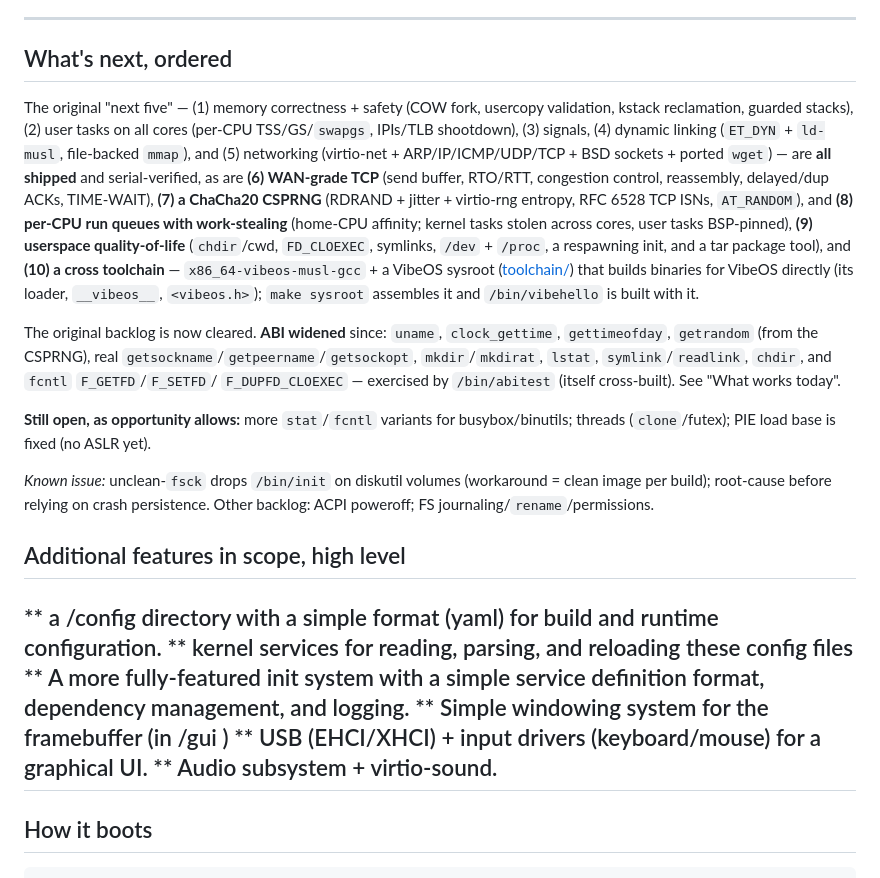
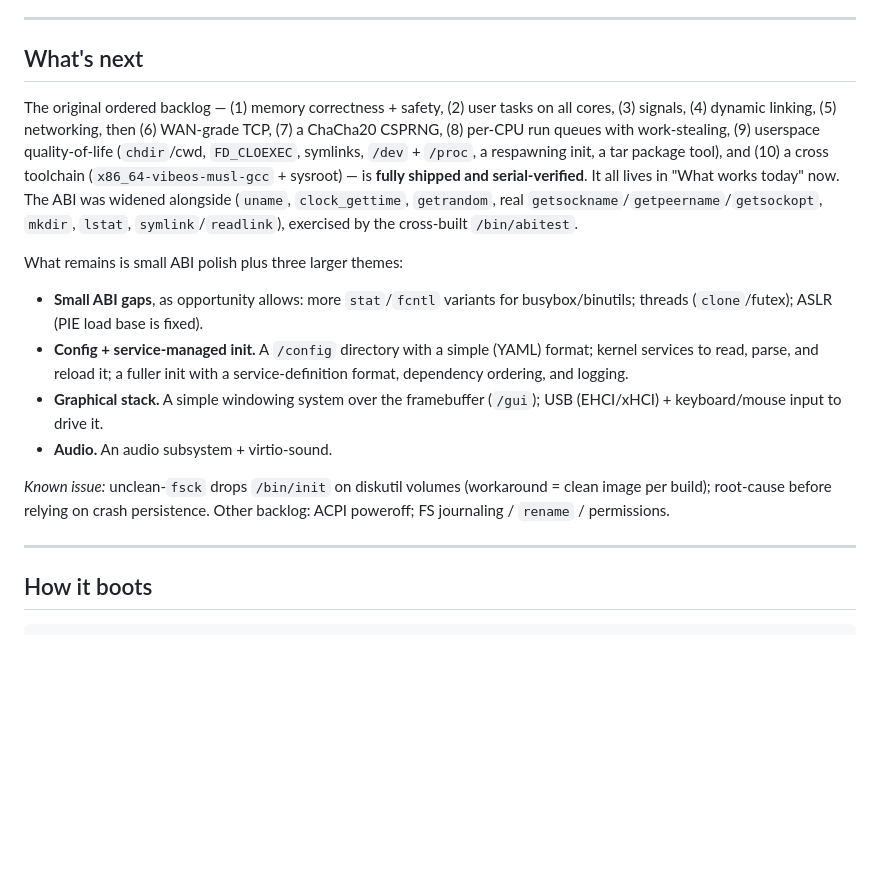
Before and after one commit to gdoct/vibeos, a Markdown page: ROADMAP.md, the part around the change. Drawn GitHub-style; blank space fills up the shorter version.

Commit message:
ROADMAP: ordered backlog cleared — reframe What's next around config/init, GUI/USB, audio
Co-Authored-By: Claude Opus 4.8 (1M context) <noreply@anthropic.com>

```diff
--- a/ROADMAP.md
+++ b/ROADMAP.md
@@ -101,45 +101,34 @@ once outbound connectivity is available.
 
 ---
 
-## What's next, ordered
+## What's next
 
-The original "next five" — (1) memory correctness + safety (COW fork, usercopy
-validation, kstack reclamation, guarded stacks), (2) user tasks on all cores
-(per-CPU TSS/GS/`swapgs`, IPIs/TLB shootdown), (3) signals, (4) dynamic linking
-(`ET_DYN` + `ld-musl`, file-backed `mmap`), and (5) networking (virtio-net +
-ARP/IP/ICMP/UDP/TCP + BSD sockets + ported `wget`) — are **all shipped** and
-serial-verified, as are **(6) WAN-grade TCP** (send buffer, RTO/RTT, congestion
-control, reassembly, delayed/dup ACKs, TIME-WAIT), **(7) a ChaCha20 CSPRNG**
-(RDRAND + jitter + virtio-rng entropy, RFC 6528 TCP ISNs, `AT_RANDOM`), and
-**(8) per-CPU run queues with work-stealing** (home-CPU affinity; kernel tasks
-stolen across cores, user tasks BSP-pinned), **(9) userspace quality-of-life**
-(`chdir`/cwd, `FD_CLOEXEC`, symlinks, `/dev` + `/proc`, a respawning init, and a
-tar package tool), and **(10) a cross toolchain** — `x86_64-vibeos-musl-gcc` +
-a VibeOS sysroot ([toolchain/](toolchain/)) that builds binaries for VibeOS
-directly (its loader, `__vibeos__`, `<vibeos.h>`); `make sysroot` assembles it
-and `/bin/vibehello` is built with it.
+The original ordered backlog — (1) memory correctness + safety, (2) user tasks
+on all cores, (3) signals, (4) dynamic linking, (5) networking, then (6)
+WAN-grade TCP, (7) a ChaCha20 CSPRNG, (8) per-CPU run queues with work-stealing,
+(9) userspace quality-of-life (`chdir`/cwd, `FD_CLOEXEC`, symlinks, `/dev` +
+`/proc`, a respawning init, a tar package tool), and (10) a cross toolchain
+(`x86_64-vibeos-musl-gcc` + sysroot) — is **fully shipped and serial-verified**.
+It all lives in "What works today" now. The ABI was widened alongside (`uname`,
+`clock_gettime`, `getrandom`, real `getsockname`/`getpeername`/`getsockopt`,
+`mkdir`, `lstat`, `symlink`/`readlink`), exercised by the cross-built
+`/bin/abitest`.
 
-The original backlog is now cleared. **ABI widened** since: `uname`,
-`clock_gettime`, `gettimeofday`, `getrandom` (from the CSPRNG), real
-`getsockname`/`getpeername`/`getsockopt`, `mkdir`/`mkdirat`, `lstat`,
-`symlink`/`readlink`, `chdir`, and `fcntl` `F_GETFD`/`F_SETFD`/
-`F_DUPFD_CLOEXEC` — exercised by `/bin/abitest` (itself cross-built). See "What
-works today".
+What remains is small ABI polish plus three larger themes:
 
-**Still open, as opportunity allows:** more `stat`/`fcntl` variants for
-busybox/binutils; threads (`clone`/futex); PIE load base is fixed (no ASLR yet).
+- **Small ABI gaps**, as opportunity allows: more `stat`/`fcntl` variants for
+  busybox/binutils; threads (`clone`/futex); ASLR (PIE load base is fixed).
+- **Config + service-managed init.** A `/config` directory with a simple (YAML)
+  format; kernel services to read, parse, and reload it; a fuller init with a
+  service-definition format, dependency ordering, and logging.
+- **Graphical stack.** A simple windowing system over the framebuffer (`/gui`);
+  USB (EHCI/xHCI) + keyboard/mouse input to drive it.
+- **Audio.** An audio subsystem + virtio-sound.
 
 *Known issue:* unclean-`fsck` drops `/bin/init` on diskutil volumes (workaround =
 clean image per build); root-cause before relying on crash persistence. Other
-backlog: ACPI poweroff; FS journaling/`rename`/permissions.
+backlog: ACPI poweroff; FS journaling / `rename` / permissions.
 
-## Additional features in scope, high level
-** a /config directory with a simple format (yaml) for build and runtime configuration.
-** kernel services for reading, parsing, and reloading these config files
-** A more fully-featured init system with a simple service definition format, dependency management, and logging.
-** Simple windowing system for the framebuffer (in /gui )
-** USB (EHCI/XHCI) + input drivers (keyboard/mouse) for a graphical UI.
-** Audio subsystem + virtio-sound.
 ---
 
 ## How it boots
```
